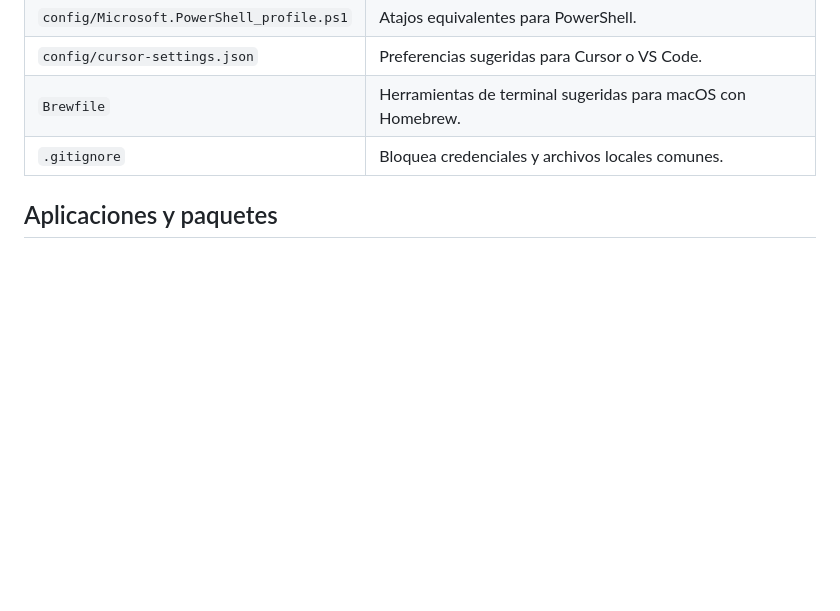
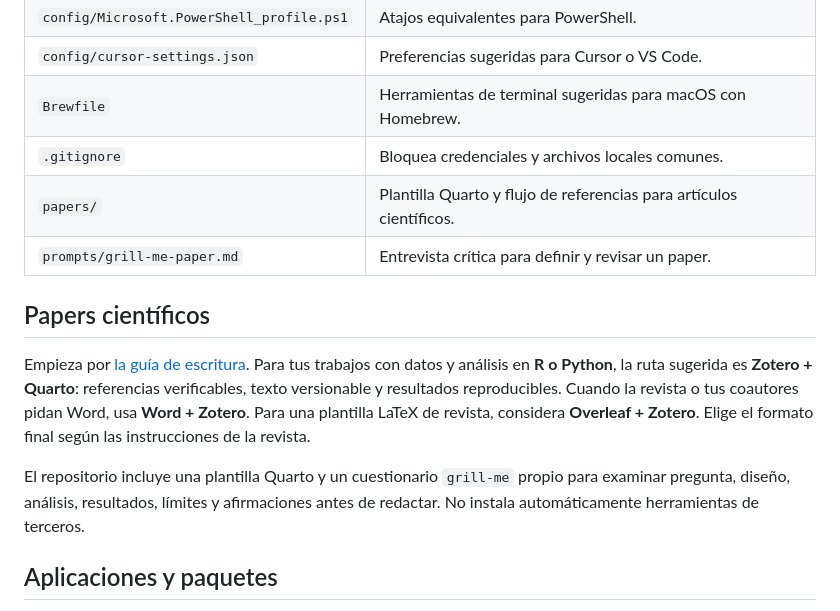
Before and after one commit to lymphoTrex/abarcacloud, a Markdown page: README.md, the part around the change. Rendered like a GitHub page; blank space fills up the shorter version.

Commit message:
Document scientific writing workflow

```diff
--- a/README.md
+++ b/README.md
@@ -42,6 +42,14 @@ El instalador hace una copia de seguridad con marca de tiempo antes de editar un
 | `config/cursor-settings.json` | Preferencias sugeridas para Cursor o VS Code. |
 | `Brewfile` | Herramientas de terminal sugeridas para macOS con Homebrew. |
 | `.gitignore` | Bloquea credenciales y archivos locales comunes. |
+| `papers/` | Plantilla Quarto y flujo de referencias para artículos científicos. |
+| `prompts/grill-me-paper.md` | Entrevista crítica para definir y revisar un paper. |
+
+## Papers científicos
+
+Empieza por [la guía de escritura](papers/README.md). Para tus trabajos con datos y análisis en **R o Python**, la ruta sugerida es **Zotero + Quarto**: referencias verificables, texto versionable y resultados reproducibles. Cuando la revista o tus coautores pidan Word, usa **Word + Zotero**. Para una plantilla LaTeX de revista, considera **Overleaf + Zotero**. Elige el formato final según las instrucciones de la revista.
+
+El repositorio incluye una plantilla Quarto y un cuestionario `grill-me` propio para examinar pregunta, diseño, análisis, resultados, límites y afirmaciones antes de redactar. No instala automáticamente herramientas de terceros.
 
 ## Aplicaciones y paquetes
 
```
